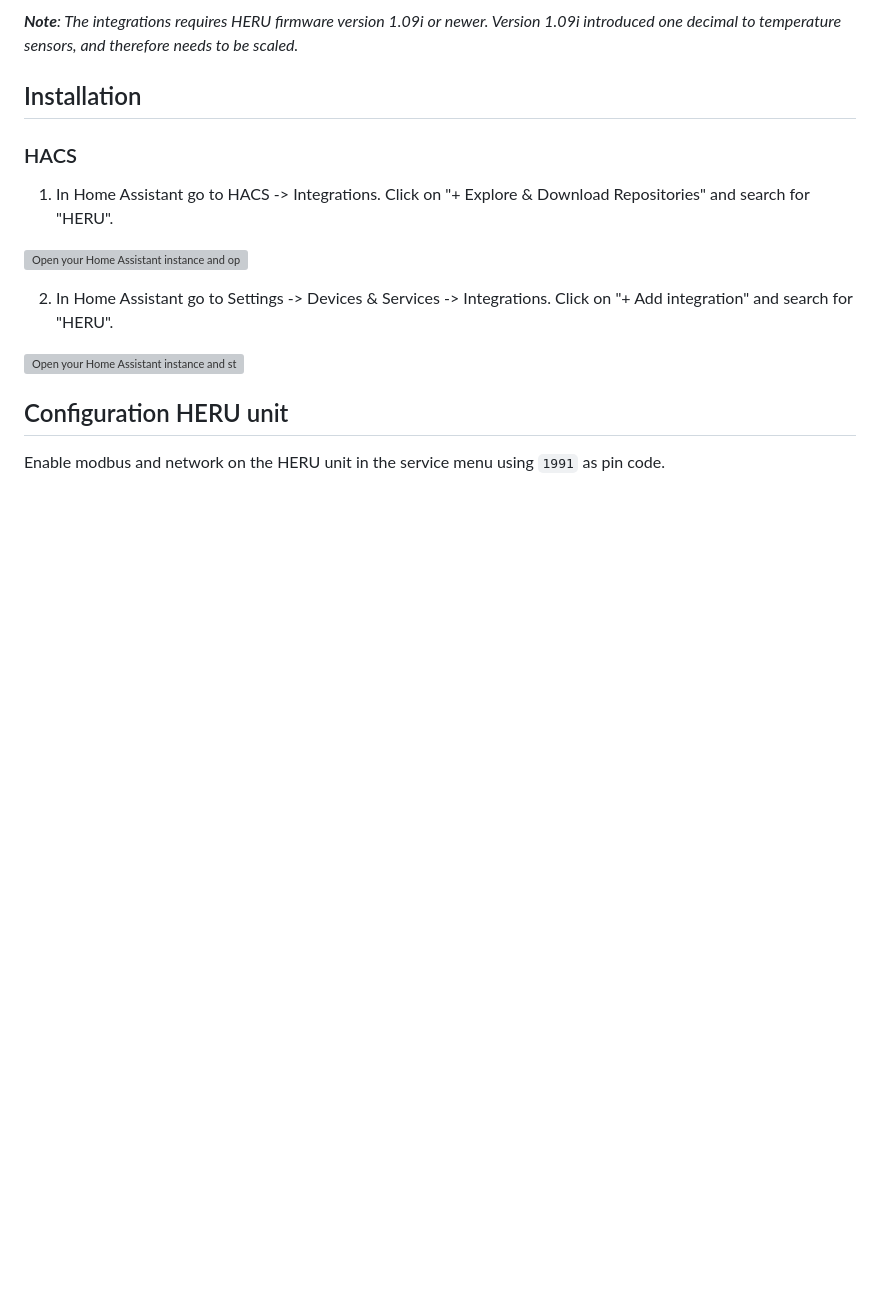
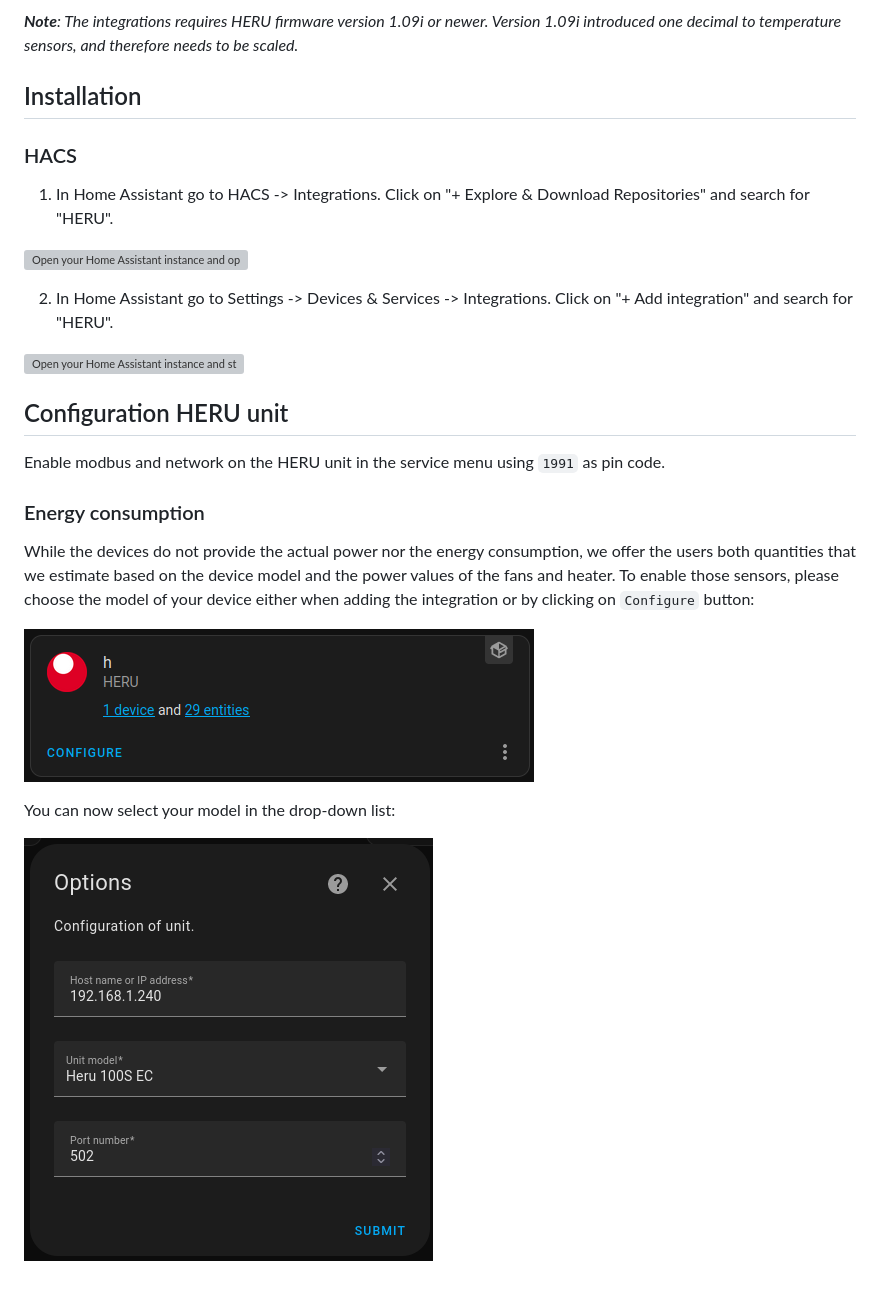
Before and after one commit to toringer/home-assistant-heru, a Markdown page: README.md, the part around the change. Drawn GitHub-style; pictures changed too: assets/integration_configuration.png (added), assets/integration_options.png (added); blank space fills up the shorter version; grey boxes are pictures that could not be loaded.

Commit message:
chore: update README.md

```diff
--- a/README.md
+++ b/README.md
@@ -35,6 +35,16 @@ Control and monitor your Östberg HERU energy recovery unit from Home Assistant
 
 Enable modbus and network on the HERU unit in the service menu using `1991` as pin code.
 
+### Energy consumption
+
+While the devices do not provide the actual power nor the energy consumption, we offer the users both quantities that we estimate based on the device model and the power values of the fans and heater.
+To enable those sensors, please choose the model of your device either when adding the integration or by clicking on `Configure` button:
+
+![Integration Configuration](./assets/integration_configuration.png)
+
+You can now select your model in the drop-down list:
+
+![Integration Options](./assets/integration_options.png)
 
 
 [releases-shield]: https://img.shields.io/github/v/release/toringer/home-assistant-heru?style=flat-square
```
